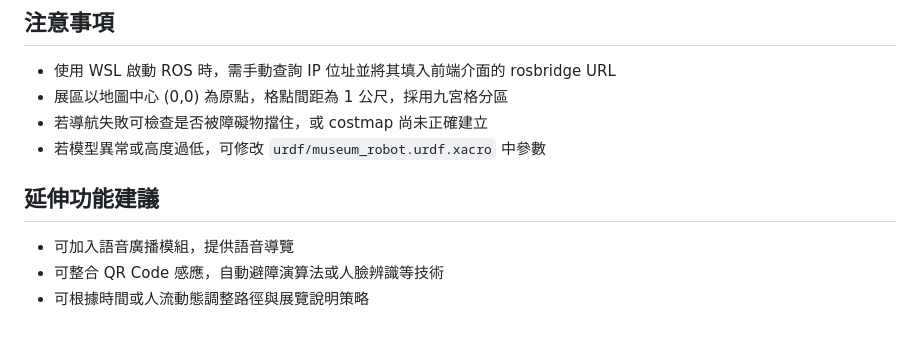
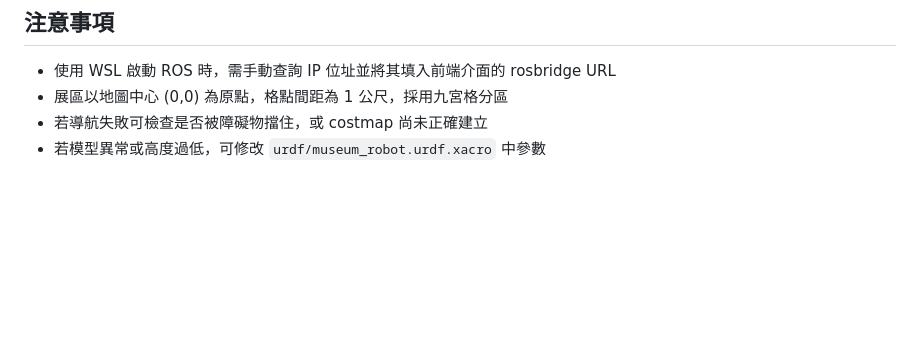
Before and after one commit to FR0MK3YT0E2D/MuseumNavigator, a Markdown page: README.md, the part around the change printed below. GitHub-like rendering; blank space fills up the shorter version.

Commit message:
Remove some lines from README.md for simplicity

```diff
--- a/README.md
+++ b/README.md
@@ -78,8 +76,3 @@ museum_nav/
 * 展區以地圖中心 (0,0) 為原點，格點間距為 1 公尺，採用九宮格分區
 * 若導航失敗可檢查是否被障礙物擋住，或 costmap 尚未正確建立
 * 若模型異常或高度過低，可修改 `urdf/museum_robot.urdf.xacro` 中參數
-
-## 延伸功能建議
-* 可加入語音廣播模組，提供語音導覽
-* 可整合 QR Code 感應，自動避障演算法或人臉辨識等技術
-* 可根據時間或人流動態調整路徑與展覽說明策略
```
Also changed, not shown: other parts of README.md (+0 -2 lines).
